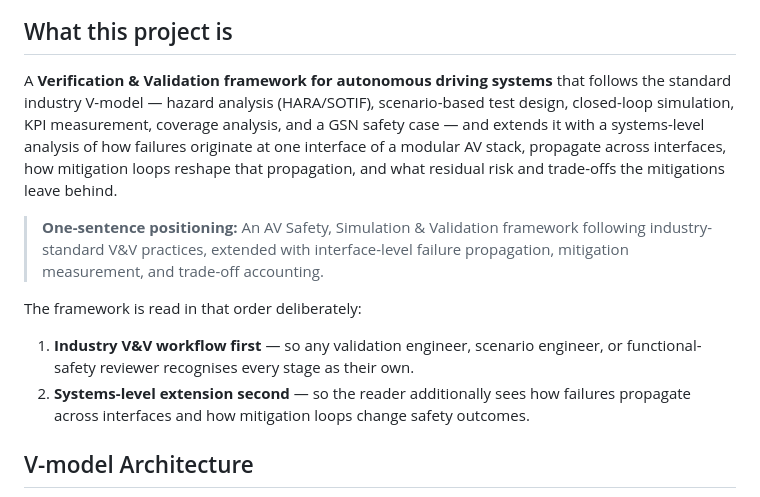
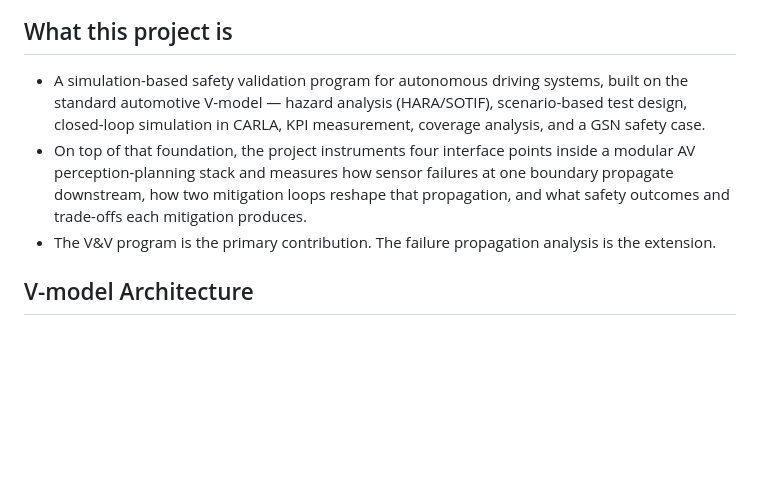
Before and after one commit to NiharVaghela1995/Interface-Level-Failure-Propagation-Analysis-in-Autonomous-Driving-Stack, a Markdown page: README.md, the part around the change. Drawn GitHub-style; blank space fills up the shorter version.

```diff
--- a/README.md
+++ b/README.md
@@ -10,13 +10,9 @@
 
 ## What this project is
 
-A **Verification & Validation framework for autonomous driving systems** that follows the standard industry V-model — hazard analysis (HARA/SOTIF), scenario-based test design, closed-loop simulation, KPI measurement, coverage analysis, and a GSN safety case — and extends it with a systems-level analysis of how failures originate at one interface of a modular AV stack, propagate across interfaces, how mitigation loops reshape that propagation, and what residual risk and trade-offs the mitigations leave behind.
-
-> **One-sentence positioning:** An AV Safety, Simulation & Validation framework following industry-standard V&V practices, extended with interface-level failure propagation, mitigation measurement, and trade-off accounting.
-
-The framework is read in that order deliberately:
-1. **Industry V&V workflow first** — so any validation engineer, scenario engineer, or functional-safety reviewer recognises every stage as their own.
-2. **Systems-level extension second** — so the reader additionally sees how failures propagate across interfaces and how mitigation loops change safety outcomes.
+- A simulation-based safety validation program for autonomous driving systems, built on the standard automotive V-model — hazard analysis (HARA/SOTIF), scenario-based test design, closed-loop simulation in CARLA, KPI measurement, coverage analysis, and a GSN safety case.
+- On top of that foundation, the project instruments four interface points inside a modular AV perception-planning stack and measures how sensor failures at one boundary propagate downstream, how two mitigation loops reshape that propagation, and what safety outcomes and trade-offs each mitigation produces.
+- The V&V program is the primary contribution. The failure propagation analysis is the extension.
 
 ## V-model Architecture
 
```
